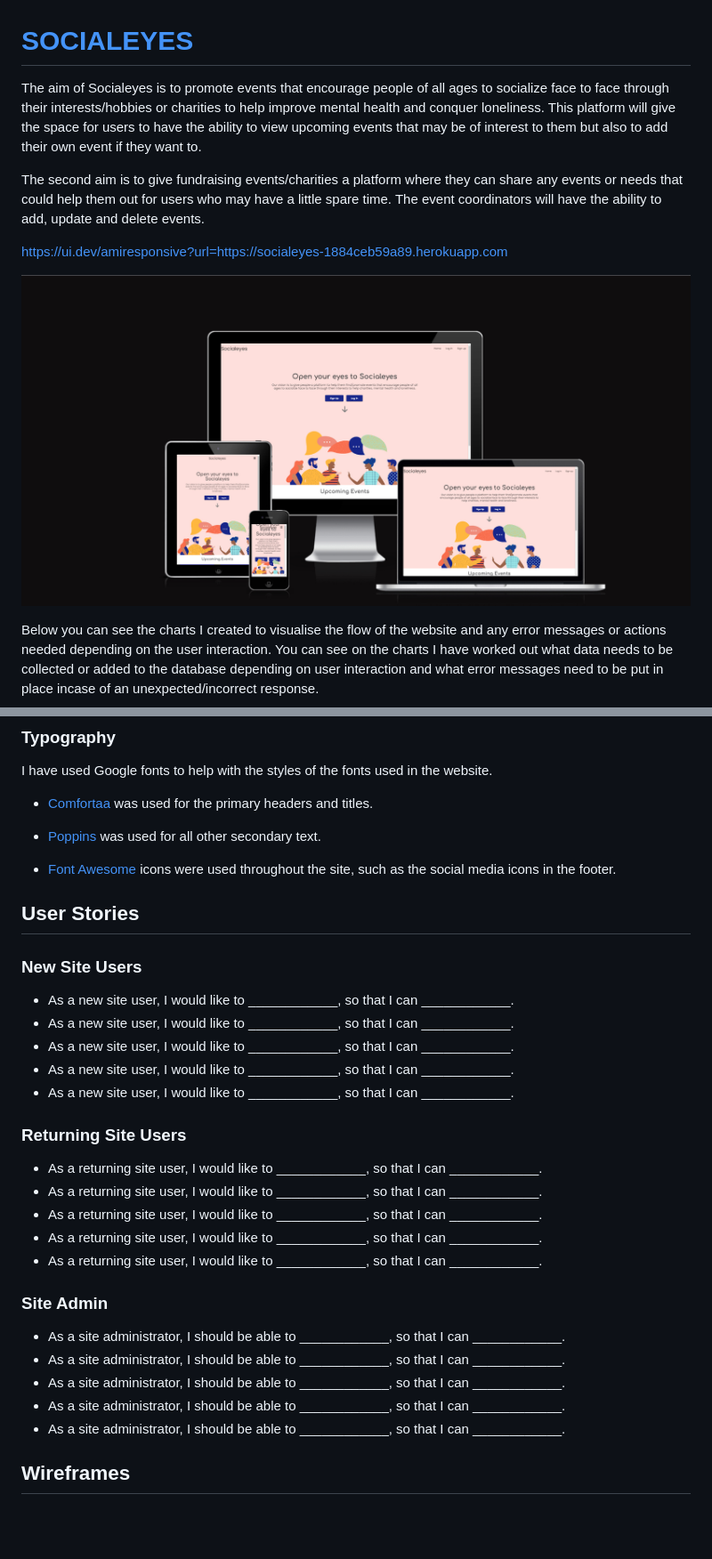
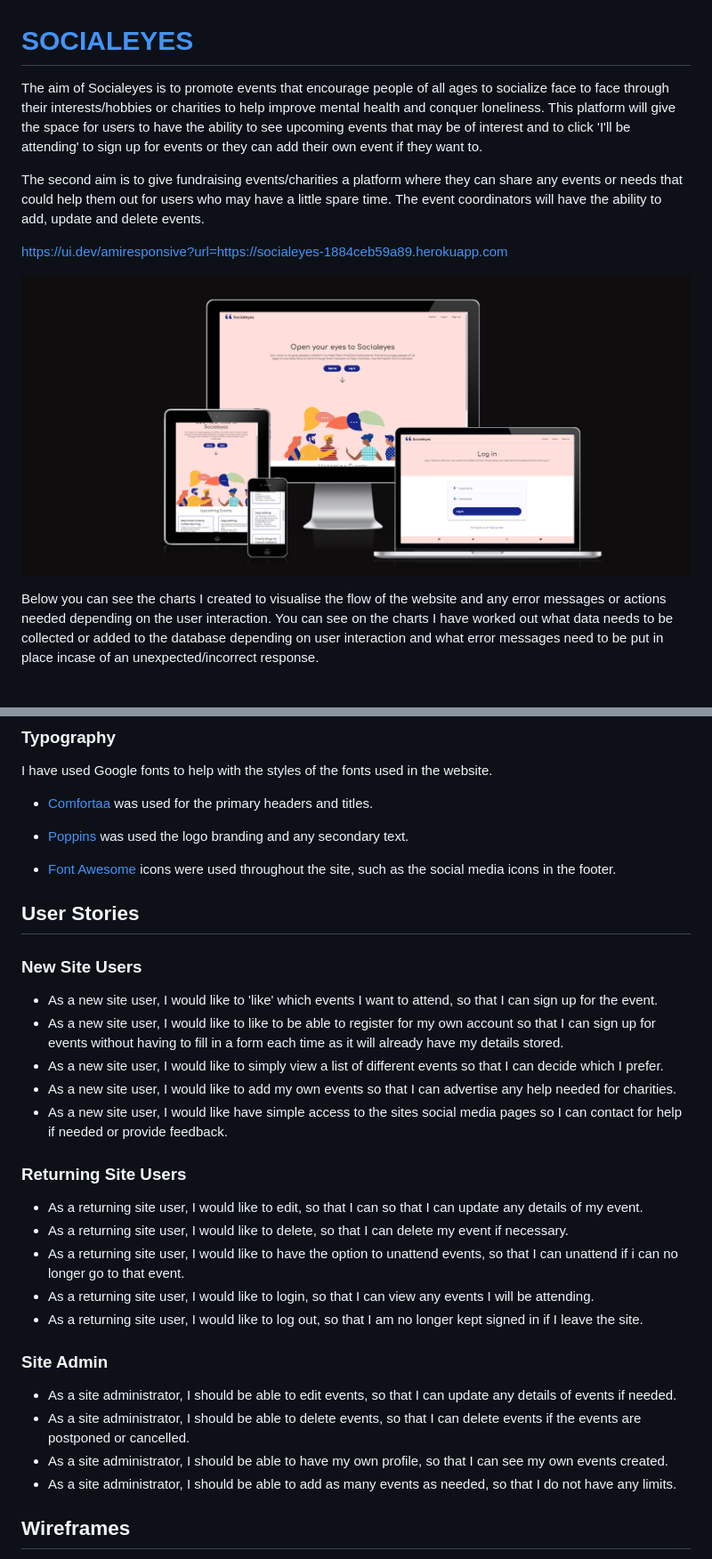
Before and after one commit to staceyJayneLewis/socialeyes, a Markdown page: README.md, 2 parts joined by grey strips. Shown at 89% size. Drawn GitHub-style; pictures changed too: documentation/mockup.jpg; blank space fills up the shorter version.

```diff
--- a/README.md
+++ b/README.md
@@ -1,6 +1,6 @@
 # [SOCIALEYES](https://socialeyes-1884ceb59a89.herokuapp.com)
 
-The aim of Socialeyes is to promote events that encourage people of all ages to socialize face to face through their interests/hobbies or charities to help improve mental health and conquer loneliness. This platform will give the space for users to have the ability to view upcoming events that may be of interest to them but also to add their own event if they want to.
+The aim of Socialeyes is to promote events that encourage people of all ages to socialize face to face through their interests/hobbies or charities to help improve mental health and conquer loneliness. This platform will give the space for users to have the ability to see upcoming events that may be of interest and to click 'I'll be attending' to sign up for events or they can add their own event if they want to.
 
 The second aim is to give fundraising events/charities a platform where they can share any events or needs that could help them out for users who may have a little spare time. The event coordinators will have the ability to add, update and delete events.
 
@@ -48,7 +49,7 @@ I have used Google fonts to help with the styles of the fonts used in the websit
 
 - [Comfortaa](https://fonts.google.com/specimen/Comfortaa) was used for the primary headers and titles.
 
-- [Poppins](https://fonts.google.com/specimen/Poppins) was used for all other secondary text.
+- [Poppins](https://fonts.google.com/specimen/Poppins) was used the logo branding and any secondary text.
 
 - [Font Awesome](https://fontawesome.com) icons were used throughout the site, such as the social media icons in the footer.
 
@@ -56,27 +57,26 @@ I have used Google fonts to help with the styles of the fonts used in the websit
 
 ### New Site Users
 
-- As a new site user, I would like to ____________, so that I can ____________.
-- As a new site user, I would like to ____________, so that I can ____________.
-- As a new site user, I would like to ____________, so that I can ____________.
-- As a new site user, I would like to ____________, so that I can ____________.
-- As a new site user, I would like to ____________, so that I can ____________.
+- As a new site user, I would like to 'like' which events I want to attend, so that I can sign up for the event.
+- As a new site user, I would like to like to be able to register for my own account so that I can sign up for events without having to fill in a form each time as it will already have my details stored.
+- As a new site user, I would like to simply view a list of different events so that I can decide which I prefer.
+- As a new site user, I would like to add my own events so that I can advertise any help needed for charities.
+- As a new site user, I would like have simple access to the sites social media pages so I can contact for help if needed or provide feedback.
 
 ### Returning Site Users
 
-- As a returning site user, I would like to ____________, so that I can ____________.
-- As a returning site user, I would like to ____________, so that I can ____________.
-- As a returning site user, I would like to ____________, so that I can ____________.
-- As a returning site user, I would like to ____________, so that I can ____________.
-- As a returning site user, I would like to ____________, so that I can ____________.
+- As a returning site user, I would like to edit, so that I can so that I can update any details of my event.
+- As a returning site user, I would like to delete, so that I can delete my event if necessary.
+- As a returning site user, I would like to have the option to unattend events, so that I can unattend if i can no longer go to that event.
+- As a returning site user, I would like to login, so that I can view any events I will be attending.
+- As a returning site user, I would like to log out, so that I am no longer kept signed in if I leave the site.
 
 ### Site Admin
 
-- As a site administrator, I should be able to ____________, so that I can ____________.
-- As a site administrator, I should be able to ____________, so that I can ____________.
-- As a site administrator, I should be able to ____________, so that I can ____________.
-- As a site administrator, I should be able to ____________, so that I can ____________.
-- As a site administrator, I should be able to ____________, so that I can ____________.
+- As a site administrator, I should be able to edit events, so that I can update any details of events if needed.
+- As a site administrator, I should be able to delete events, so that I can delete events if the events are postponed or cancelled.
+- As a site administrator, I should be able to have my own profile, so that I can see my own events created.
+- As a site administrator, I should be able to add as many events as needed, so that I do not have any limits.
 
 ## Wireframes
 
```
Also changed, not shown: other parts of README.md (+25 -14 lines), documentation/feature1-mobile.jpg, documentation/feature4.jpg (added), documentation/feature5.jpg (added).
